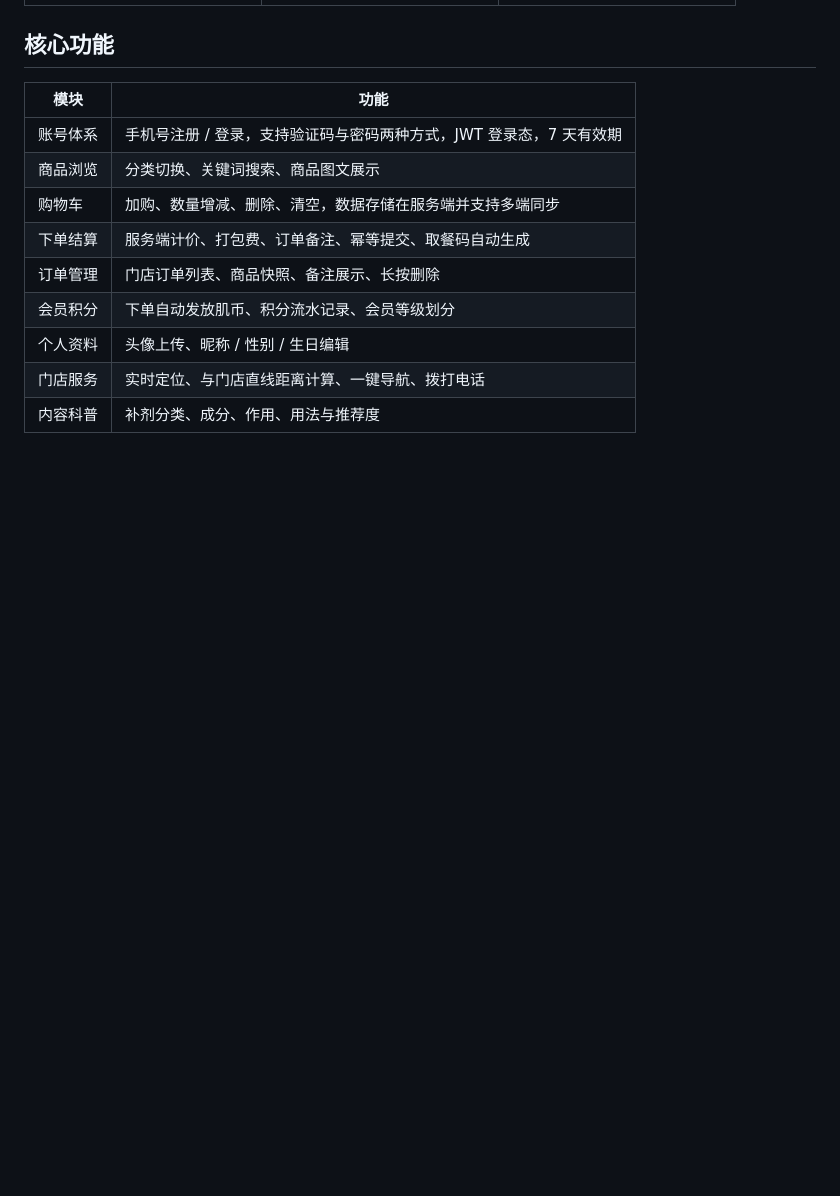
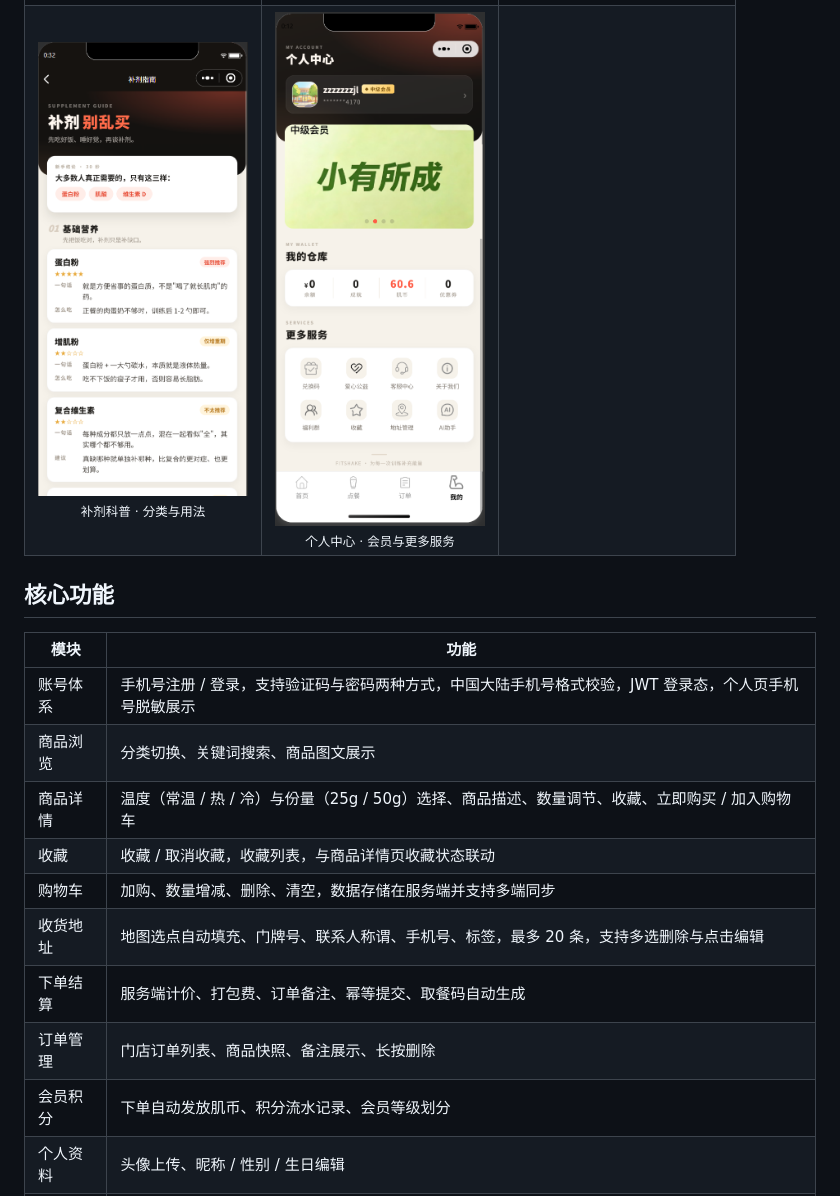
Before and after one commit to zzzzzzzjl-i33/FitShake-Showcase, a Markdown page: README.md, the part around one of its changes. Drawn GitHub-style; pictures changed too: screenshots/mine.png; blank space fills up the shorter version.

```diff
--- a/README.md
+++ b/README.md
@@ -33,7 +38,7 @@ FitShake 是一款面向健身人群的到店自取点单小程序。用户可
   </tr>
   <tr>
     <td align="center"><img src="screenshots/supplement.png" width="210" /><br/><sub>补剂科普 · 分类与用法</sub></td>
-    <td></td>
+    <td align="center"><img src="screenshots/mine.png" width="210" /><br/><sub>个人中心 · 会员与更多服务</sub></td>
     <td></td>
   </tr>
 </table>
@@ -42,9 +47,12 @@ FitShake 是一款面向健身人群的到店自取点单小程序。用户可
 
 | 模块 | 功能 |
 |---|---|
-| 账号体系 | 手机号注册 / 登录，支持验证码与密码两种方式，JWT 登录态，7 天有效期 |
+| 账号体系 | 手机号注册 / 登录，支持验证码与密码两种方式，中国大陆手机号格式校验，JWT 登录态，个人页手机号脱敏展示 |
 | 商品浏览 | 分类切换、关键词搜索、商品图文展示 |
+| 商品详情 | 温度（常温 / 热 / 冷）与份量（25g / 50g）选择、商品描述、数量调节、收藏、立即购买 / 加入购物车 |
+| 收藏 | 收藏 / 取消收藏，收藏列表，与商品详情页收藏状态联动 |
 | 购物车 | 加购、数量增减、删除、清空，数据存储在服务端并支持多端同步 |
+| 收货地址 | 地图选点自动填充、门牌号、联系人称谓、手机号、标签，最多 20 条，支持多选删除与点击编辑 |
 | 下单结算 | 服务端计价、打包费、订单备注、幂等提交、取餐码自动生成 |
 | 订单管理 | 门店订单列表、商品快照、备注展示、长按删除 |
 | 会员积分 | 下单自动发放肌币、积分流水记录、会员等级划分 |
```
Also changed, not shown: other parts of README.md (+23 -10 lines), screenshots/address-edit.png (added), screenshots/address.png (added), screenshots/favorite.png (added), screenshots/goods-detail.png (added), screenshots/home.png.
